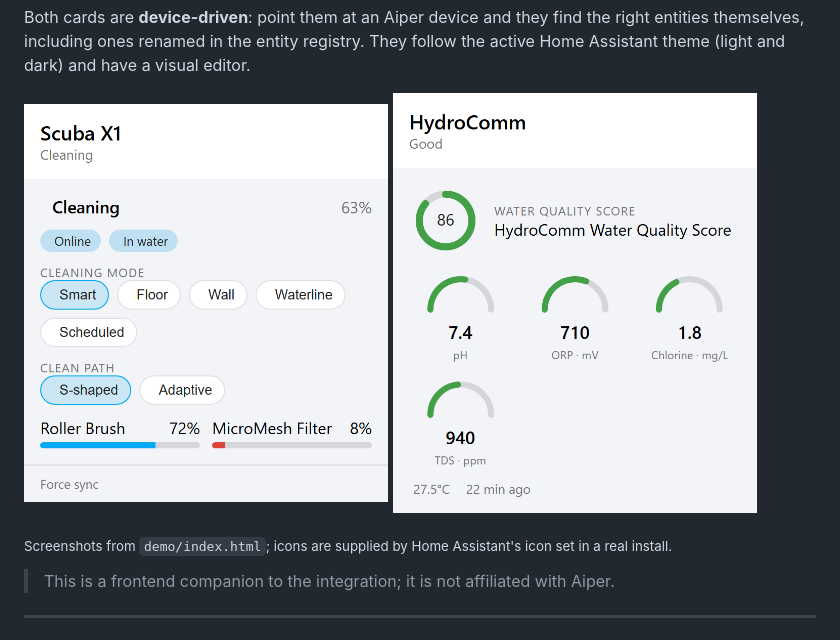
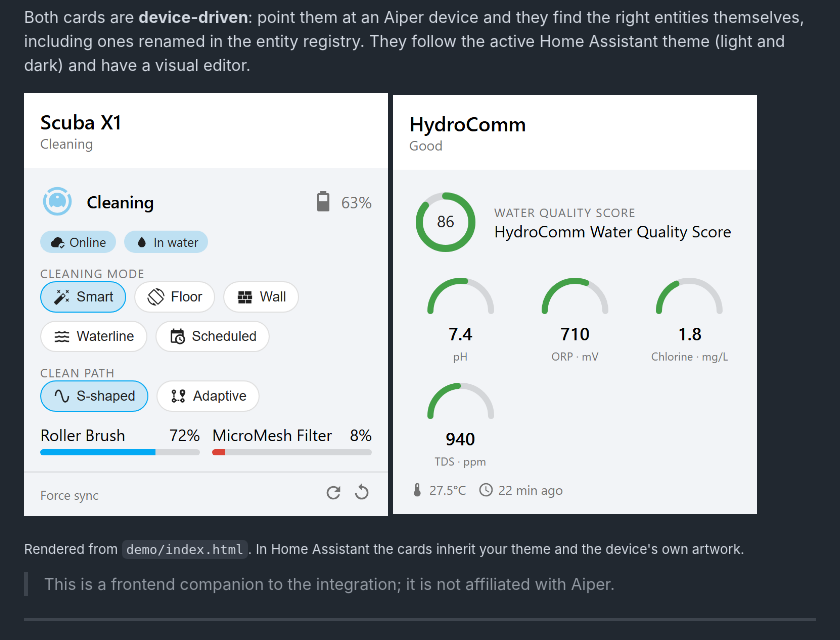
Before and after one commit to kmich/ha-aiper-card, a Markdown page: README.md, the part around the change. Drawn GitHub-style; pictures changed too: docs/cleaner-card.png, docs/monitor-card.png.

```diff
--- a/README.md
+++ b/README.md
@@ -19,7 +19,7 @@ follow the active Home Assistant theme (light and dark) and have a visual editor
   <img src="docs/monitor-card.png" alt="Aiper water quality card" width="46%" />
 </p>
 
-<sub>Screenshots from `demo/index.html`; icons are supplied by Home Assistant's icon set in a real install.</sub>
+<sub>Rendered from <code>demo/index.html</code>. In Home Assistant the cards inherit your theme and the device's own artwork.</sub>
 
 > This is a frontend companion to the integration; it is not affiliated with Aiper.
 
```
Also changed, not shown: docs/cards.png, 3 other files.
